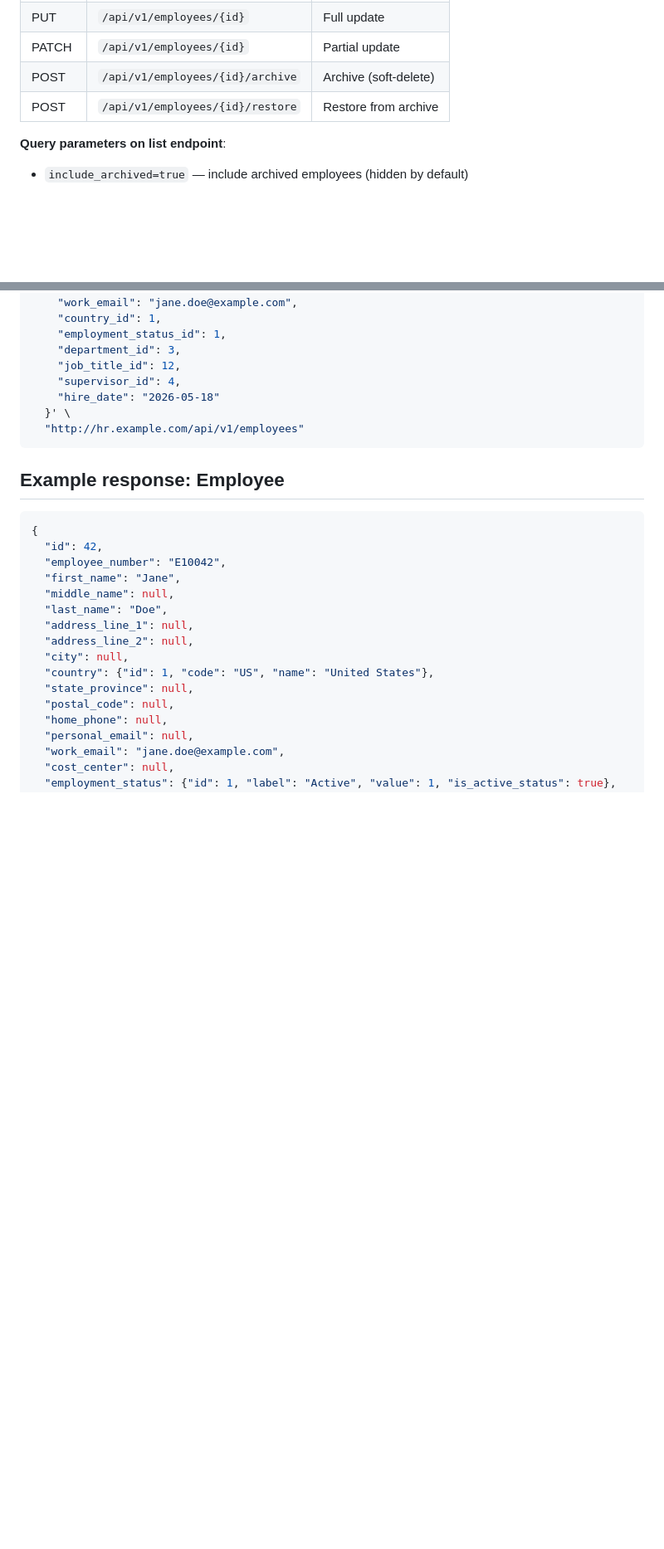
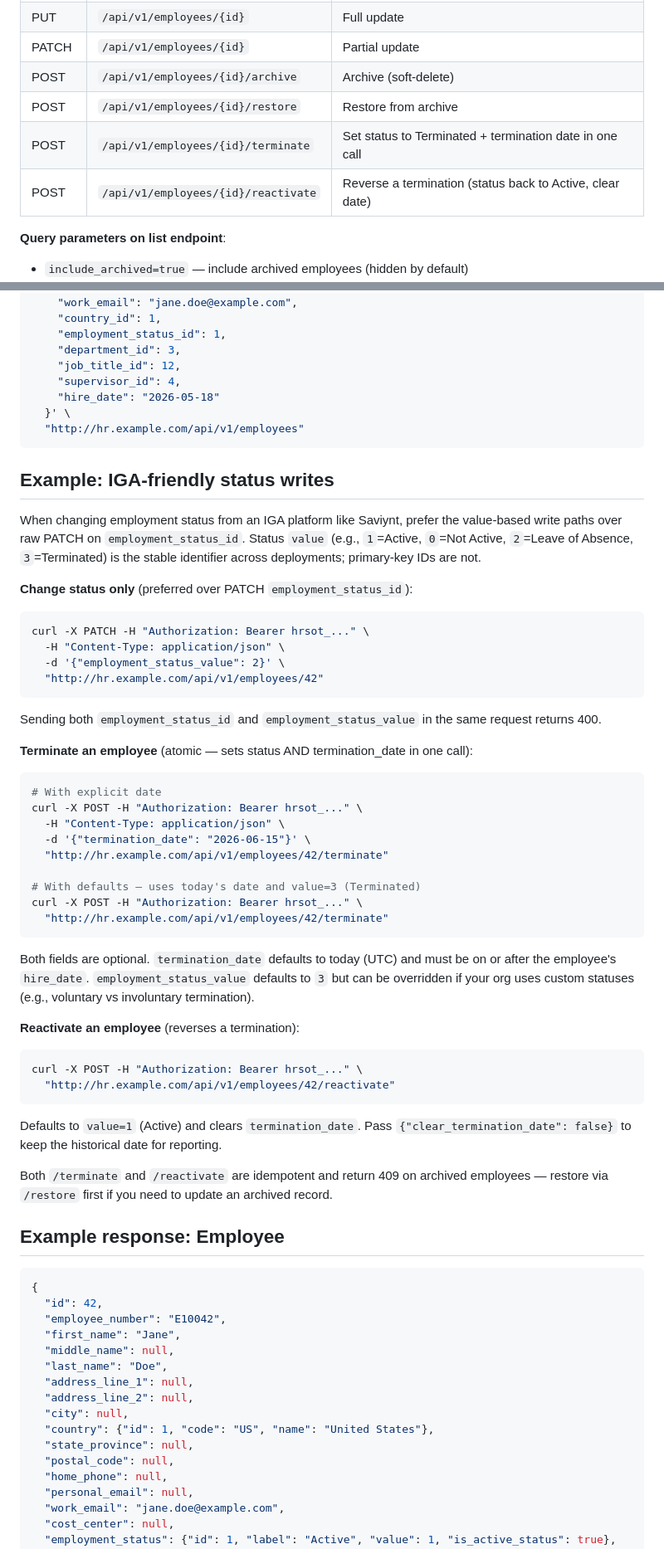
Before and after one commit to tmanmidwest/hrDemoWebApp, a Markdown page: docs/API.md, 2 parts joined by grey strips. Shown at 83% size. Rendered like a GitHub page; blank space fills up the shorter version.

Commit message:
Update docs for IGA status endpoints and supervisor bootstrap fix

````diff
--- a/docs/API.md
+++ b/docs/API.md
@@ -87,6 +87,8 @@ OAuth clients are created via the web UI under **Settings → OAuth Clients**.
 | PATCH | `/api/v1/employees/{id}` | Partial update |
 | POST | `/api/v1/employees/{id}/archive` | Archive (soft-delete) |
 | POST | `/api/v1/employees/{id}/restore` | Restore from archive |
+| POST | `/api/v1/employees/{id}/terminate` | Set status to Terminated + termination date in one call |
+| POST | `/api/v1/employees/{id}/reactivate` | Reverse a termination (status back to Active, clear date) |
 
 **Query parameters on list endpoint**:
 - `include_archived=true` — include archived employees (hidden by default)
@@ -162,6 +164,48 @@ curl -X POST -H "Authorization: Bearer hrsot_..." \
   "http://hr.example.com/api/v1/employees"
 ```
 
+## Example: IGA-friendly status writes
+
+When changing employment status from an IGA platform like Saviynt, prefer the value-based write paths over raw PATCH on `employment_status_id`. Status `value` (e.g., `1`=Active, `0`=Not Active, `2`=Leave of Absence, `3`=Terminated) is the stable identifier across deployments; primary-key IDs are not.
+
+**Change status only** (preferred over PATCH `employment_status_id`):
+
+```bash
+curl -X PATCH -H "Authorization: Bearer hrsot_..." \
+  -H "Content-Type: application/json" \
+  -d '{"employment_status_value": 2}' \
+  "http://hr.example.com/api/v1/employees/42"
+```
+
+Sending both `employment_status_id` and `employment_status_value` in the same request returns 400.
+
+**Terminate an employee** (atomic — sets status AND termination_date in one call):
+
+```bash
+# With explicit date
+curl -X POST -H "Authorization: Bearer hrsot_..." \
+  -H "Content-Type: application/json" \
+  -d '{"termination_date": "2026-06-15"}' \
+  "http://hr.example.com/api/v1/employees/42/terminate"
+
+# With defaults — uses today's date and value=3 (Terminated)
+curl -X POST -H "Authorization: Bearer hrsot_..." \
+  "http://hr.example.com/api/v1/employees/42/terminate"
+```
+
+Both fields are optional. `termination_date` defaults to today (UTC) and must be on or after the employee's `hire_date`. `employment_status_value` defaults to `3` but can be overridden if your org uses custom statuses (e.g., voluntary vs involuntary termination).
+
+**Reactivate an employee** (reverses a termination):
+
+```bash
+curl -X POST -H "Authorization: Bearer hrsot_..." \
+  "http://hr.example.com/api/v1/employees/42/reactivate"
+```
+
+Defaults to `value=1` (Active) and clears `termination_date`. Pass `{"clear_termination_date": false}` to keep the historical date for reporting.
+
+Both `/terminate` and `/reactivate` are idempotent and return 409 on archived employees — restore via `/restore` first if you need to update an archived record.
+
 ## Example response: Employee
 
 ```json
````
Also changed, not shown: docs/SAVIYNT_INTEGRATION.md (+9 -5 lines), docs/SCHEMA.md (+1 -1 lines).
